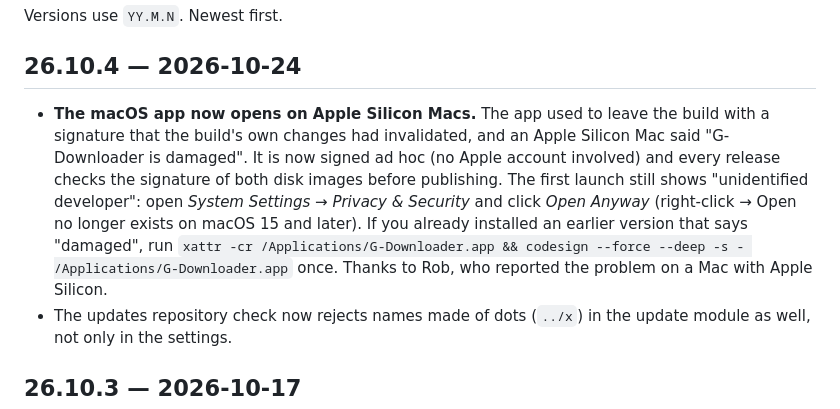
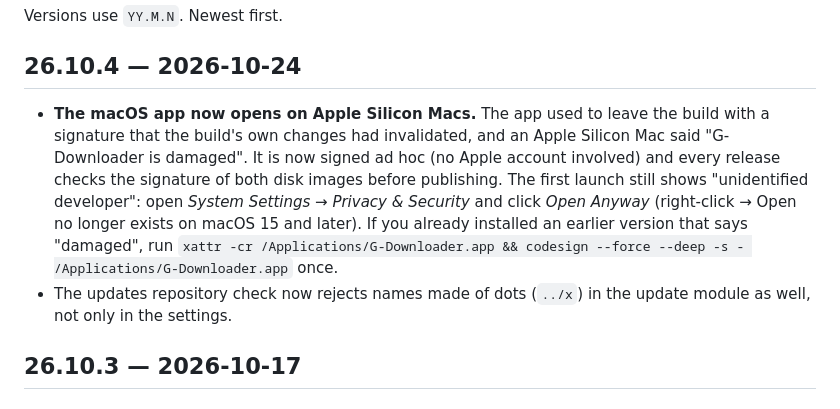
Before and after one commit to djgragra/g-downloader, a Markdown page: CHANGELOG.md, the part around the change. Drawn GitHub-style.

Commit message:
CHANGELOG 26.10.4: no thanks line (already thanked in MicTime)
Co-Authored-By: Claude Sonnet 5.5 <noreply@anthropic.com>
Claude-Session: https://claude.ai/code/session_01KyTjqvaSeSp3awQC21jPp5

```diff
--- a/CHANGELOG.md
+++ b/CHANGELOG.md
@@ -3,7 +3,7 @@
 Versions use `YY.M.N`. Newest first.
 
 ## 26.10.4 — 2026-10-24
-- **The macOS app now opens on Apple Silicon Macs.** The app used to leave the build with a signature that the build's own changes had invalidated, and an Apple Silicon Mac said "G-Downloader is damaged". It is now signed ad hoc (no Apple account involved) and every release checks the signature of both disk images before publishing. The first launch still shows "unidentified developer": open *System Settings → Privacy & Security* and click *Open Anyway* (right-click → Open no longer exists on macOS 15 and later). If you already installed an earlier version that says "damaged", run `xattr -cr /Applications/G-Downloader.app && codesign --force --deep -s - /Applications/G-Downloader.app` once. Thanks to Rob, who reported the problem on a Mac with Apple Silicon.
+- **The macOS app now opens on Apple Silicon Macs.** The app used to leave the build with a signature that the build's own changes had invalidated, and an Apple Silicon Mac said "G-Downloader is damaged". It is now signed ad hoc (no Apple account involved) and every release checks the signature of both disk images before publishing. The first launch still shows "unidentified developer": open *System Settings → Privacy & Security* and click *Open Anyway* (right-click → Open no longer exists on macOS 15 and later). If you already installed an earlier version that says "damaged", run `xattr -cr /Applications/G-Downloader.app && codesign --force --deep -s - /Applications/G-Downloader.app` once.
 - The updates repository check now rejects names made of dots (`../x`) in the update module as well, not only in the settings.
 
 ## 26.10.3 — 2026-10-17
```
